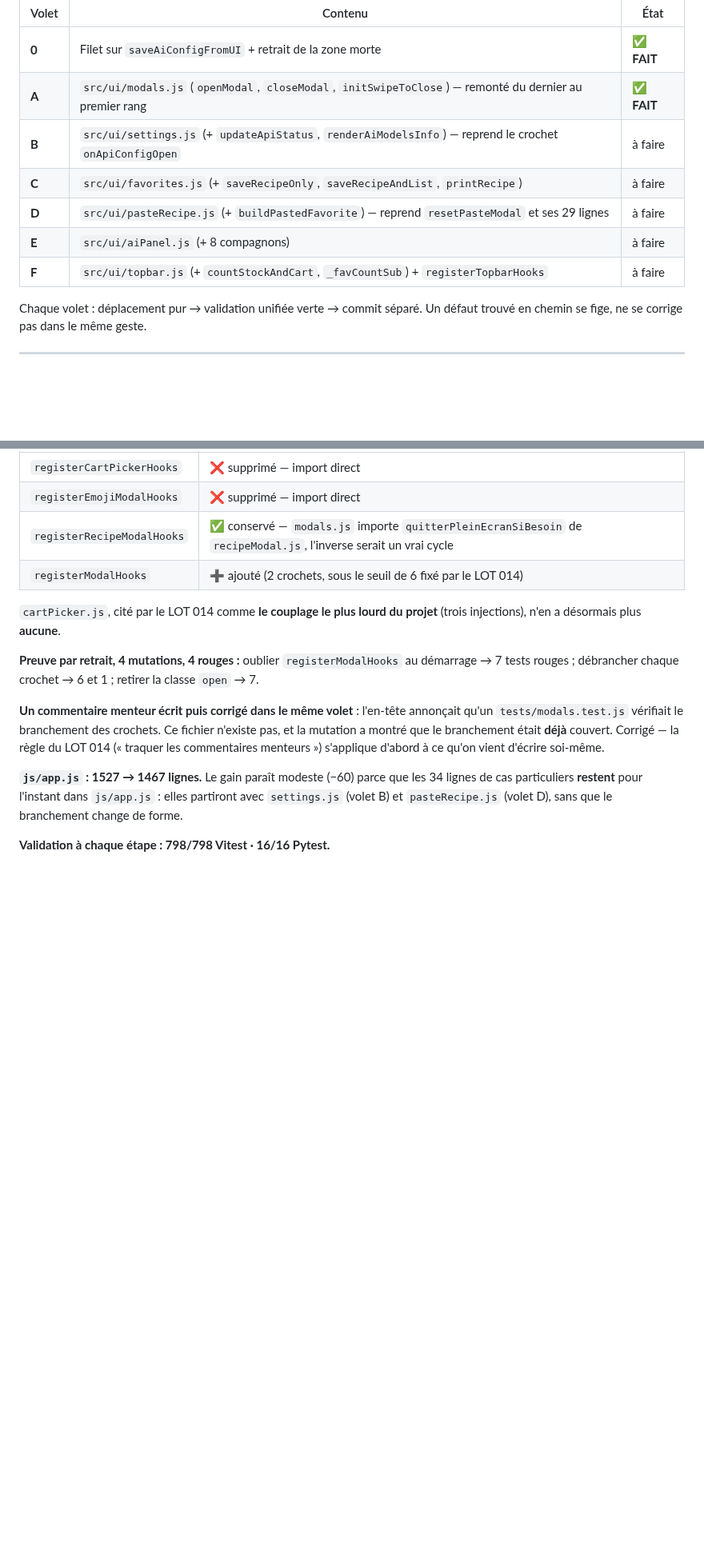
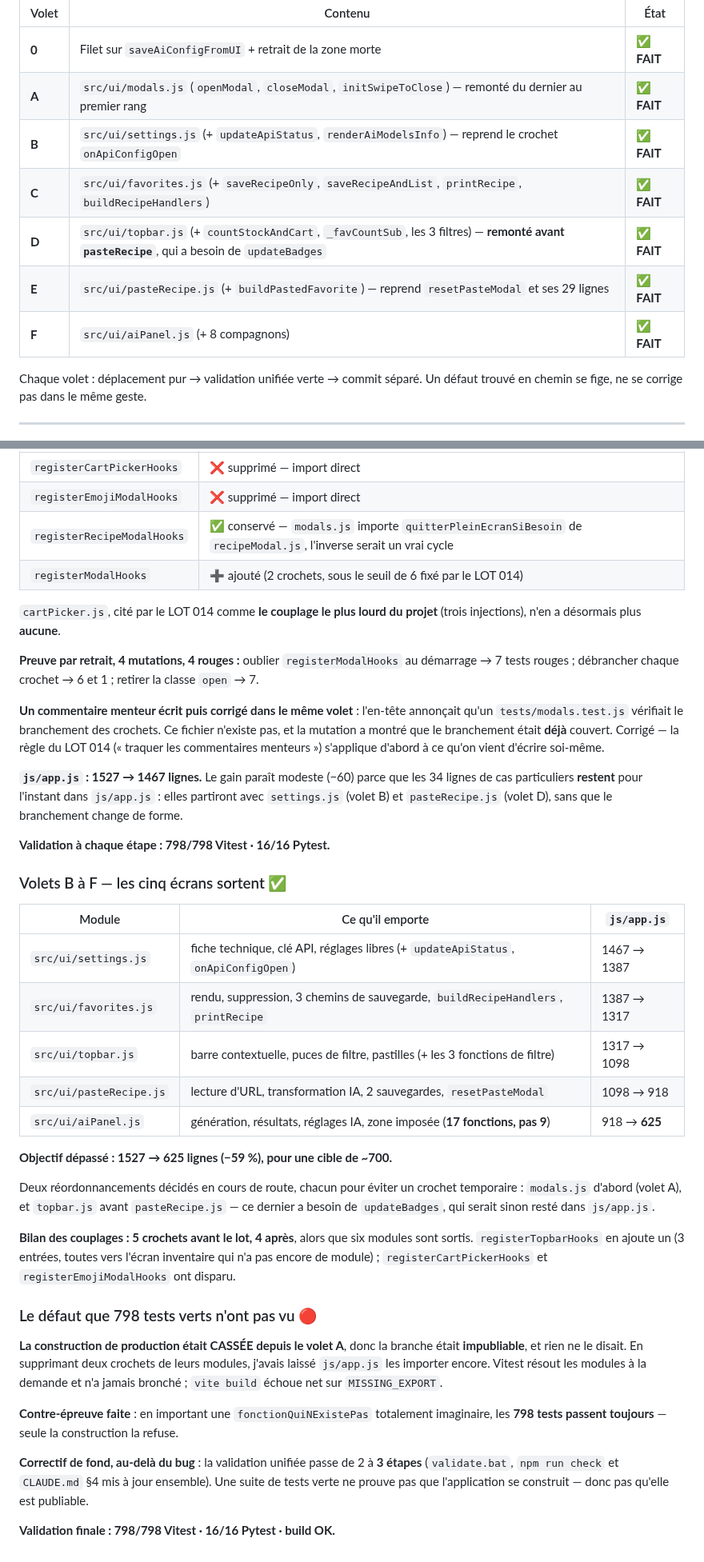
Before and after one commit to JoelMonin/FoodApp_5_0, a Markdown page: RoadMap & Project Pipeline/LOT 017 - Second rangement de app.js [A PUBLIER].md, 2 parts joined by grey strips. Shown at 80% size. Drawn GitHub-style; blank space fills up the shorter version.

```diff
--- a/RoadMap & Project Pipeline/LOT 017 - Second rangement de app.js [A PUBLIER].md
+++ b/RoadMap & Project Pipeline/LOT 017 - Second rangement de app.js [A PUBLIER].md
@@ -137,11 +137,11 @@ des crochets au lieu d'en créer.**
 |---|---|---|
 | **0** | Filet sur `saveAiConfigFromUI` + retrait de la zone morte | ✅ **FAIT** |
 | **A** | `src/ui/modals.js` (`openModal`, `closeModal`, `initSwipeToClose`) — remonté du dernier au premier rang | ✅ **FAIT** |
-| **B** | `src/ui/settings.js` (+ `updateApiStatus`, `renderAiModelsInfo`) — reprend le crochet `onApiConfigOpen` | à faire |
-| **C** | `src/ui/favorites.js` (+ `saveRecipeOnly`, `saveRecipeAndList`, `printRecipe`) | à faire |
-| **D** | `src/ui/pasteRecipe.js` (+ `buildPastedFavorite`) — reprend `resetPasteModal` et ses 29 lignes | à faire |
-| **E** | `src/ui/aiPanel.js` (+ 8 compagnons) | à faire |
-| **F** | `src/ui/topbar.js` (+ `countStockAndCart`, `_favCountSub`) + `registerTopbarHooks` | à faire |
+| **B** | `src/ui/settings.js` (+ `updateApiStatus`, `renderAiModelsInfo`) — reprend le crochet `onApiConfigOpen` | ✅ **FAIT** |
+| **C** | `src/ui/favorites.js` (+ `saveRecipeOnly`, `saveRecipeAndList`, `printRecipe`, `buildRecipeHandlers`) | ✅ **FAIT** |
+| **D** | `src/ui/topbar.js` (+ `countStockAndCart`, `_favCountSub`, les 3 filtres) — **remonté avant `pasteRecipe`**, qui a besoin de `updateBadges` | ✅ **FAIT** |
+| **E** | `src/ui/pasteRecipe.js` (+ `buildPastedFavorite`) — reprend `resetPasteModal` et ses 29 lignes | ✅ **FAIT** |
+| **F** | `src/ui/aiPanel.js` (+ 8 compagnons) | ✅ **FAIT** |
 
 Chaque volet : déplacement pur → validation unifiée verte → commit séparé. Un défaut trouvé
 en chemin se fige, ne se corrige pas dans le même geste.
@@ -203,3 +203,39 @@ cas particuliers **restent** pour l'instant dans `js/app.js` : elles partiront a
 `settings.js` (volet B) et `pasteRecipe.js` (volet D), sans que le branchement change de forme.
 
 **Validation à chaque étape : 798/798 Vitest · 16/16 Pytest.**
+
+### Volets B à F — les cinq écrans sortent ✅
+
+| Module | Ce qu'il emporte | `js/app.js` |
+|---|---|---|
+| `src/ui/settings.js` | fiche technique, clé API, réglages libres (+ `updateApiStatus`, `onApiConfigOpen`) | 1467 → 1387 |
+| `src/ui/favorites.js` | rendu, suppression, 3 chemins de sauvegarde, `buildRecipeHandlers`, `printRecipe` | 1387 → 1317 |
+| `src/ui/topbar.js` | barre contextuelle, puces de filtre, pastilles (+ les 3 fonctions de filtre) | 1317 → 1098 |
+| `src/ui/pasteRecipe.js` | lecture d'URL, transformation IA, 2 sauvegardes, `resetPasteModal` | 1098 → 918 |
+| `src/ui/aiPanel.js` | génération, résultats, réglages IA, zone imposée (**17 fonctions, pas 9**) | 918 → **625** |
+
+**Objectif dépassé : 1527 → 625 lignes (−59 %), pour une cible de ~700.**
+
+Deux réordonnancements décidés en cours de route, chacun pour éviter un crochet temporaire :
+`modals.js` d'abord (volet A), et `topbar.js` avant `pasteRecipe.js` — ce dernier a besoin de
+`updateBadges`, qui serait sinon resté dans `js/app.js`.
+
+**Bilan des couplages : 5 crochets avant le lot, 4 après**, alors que six modules sont sortis.
+`registerTopbarHooks` en ajoute un (3 entrées, toutes vers l'écran inventaire qui n'a pas
+encore de module) ; `registerCartPickerHooks` et `registerEmojiModalHooks` ont disparu.
+
+### Le défaut que 798 tests verts n'ont pas vu 🔴
+
+**La construction de production était CASSÉE depuis le volet A**, donc la branche était
+**impubliable**, et rien ne le disait. En supprimant deux crochets de leurs modules, j'avais
+laissé `js/app.js` les importer encore. Vitest résout les modules à la demande et n'a jamais
+bronché ; `vite build` échoue net sur `MISSING_EXPORT`.
+
+**Contre-épreuve faite** : en important une `fonctionQuiNExistePas` totalement imaginaire,
+les **798 tests passent toujours** — seule la construction la refuse.
+
+**Correctif de fond, au-delà du bug** : la validation unifiée passe de 2 à **3 étapes**
+(`validate.bat`, `npm run check` et `CLAUDE.md` §4 mis à jour ensemble). Une suite de tests
+verte ne prouve pas que l'application se construit — donc pas qu'elle est publiable.
+
+**Validation finale : 798/798 Vitest · 16/16 Pytest · build OK.**
```
Also changed, not shown: other parts of RoadMap & Project Pipeline/LOT 017 - Second rangement de app.js [A PUBLIER].md (+1 -1 lines), CURRENT_GOAL.md (+21 -6 lines), RoadMap & Project Pipeline/ROADMAP.md (+10 -0 lines).
